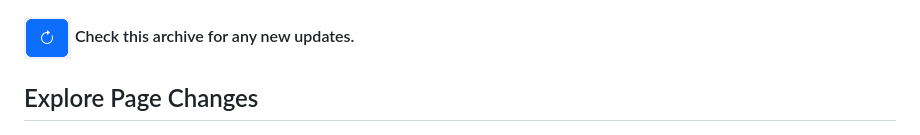
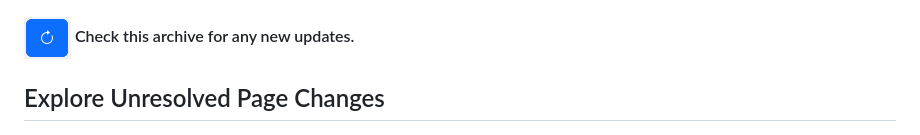
Before and after one commit to jbrandt130/birddog, a Markdown page: docs/help.md, the part around the change printed below. GitHub-like rendering.

```diff
--- a/docs/help.md
+++ b/docs/help.md
@@ -34,7 +34,7 @@ Your first step is to let Bird Dog know which Archives you want to monitor. Simp
 
 #### ![Reload](images/reload_button.png) Check this archive for any new updates.
 
-## Explore Page Changes
+## Explore Unresolved Page Changes
 
 ![Unresolved Page Changes](images/unresolved_changes.png)
 
```
Also changed, not shown: other parts of docs/help.md (+1 -1 lines).
